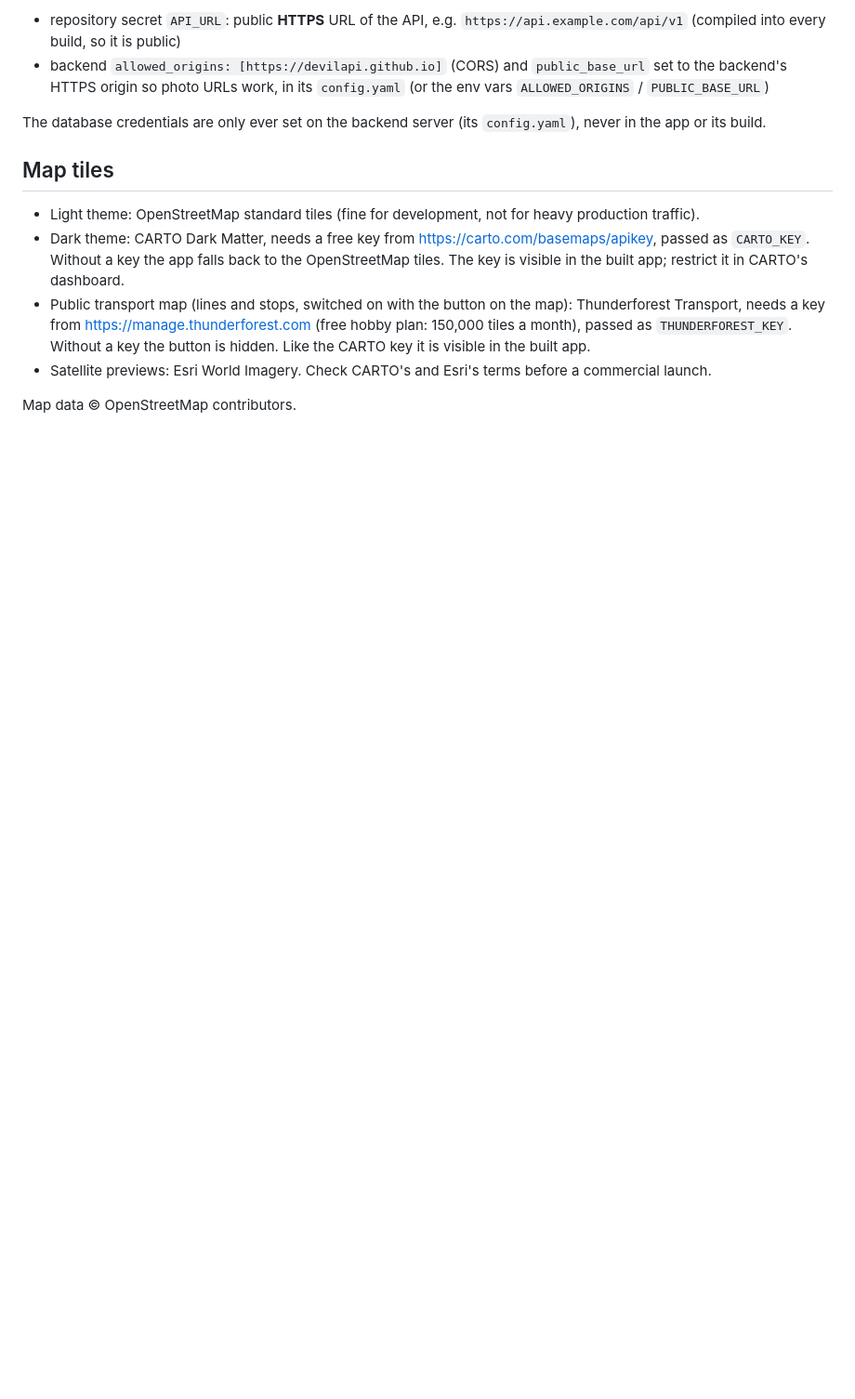
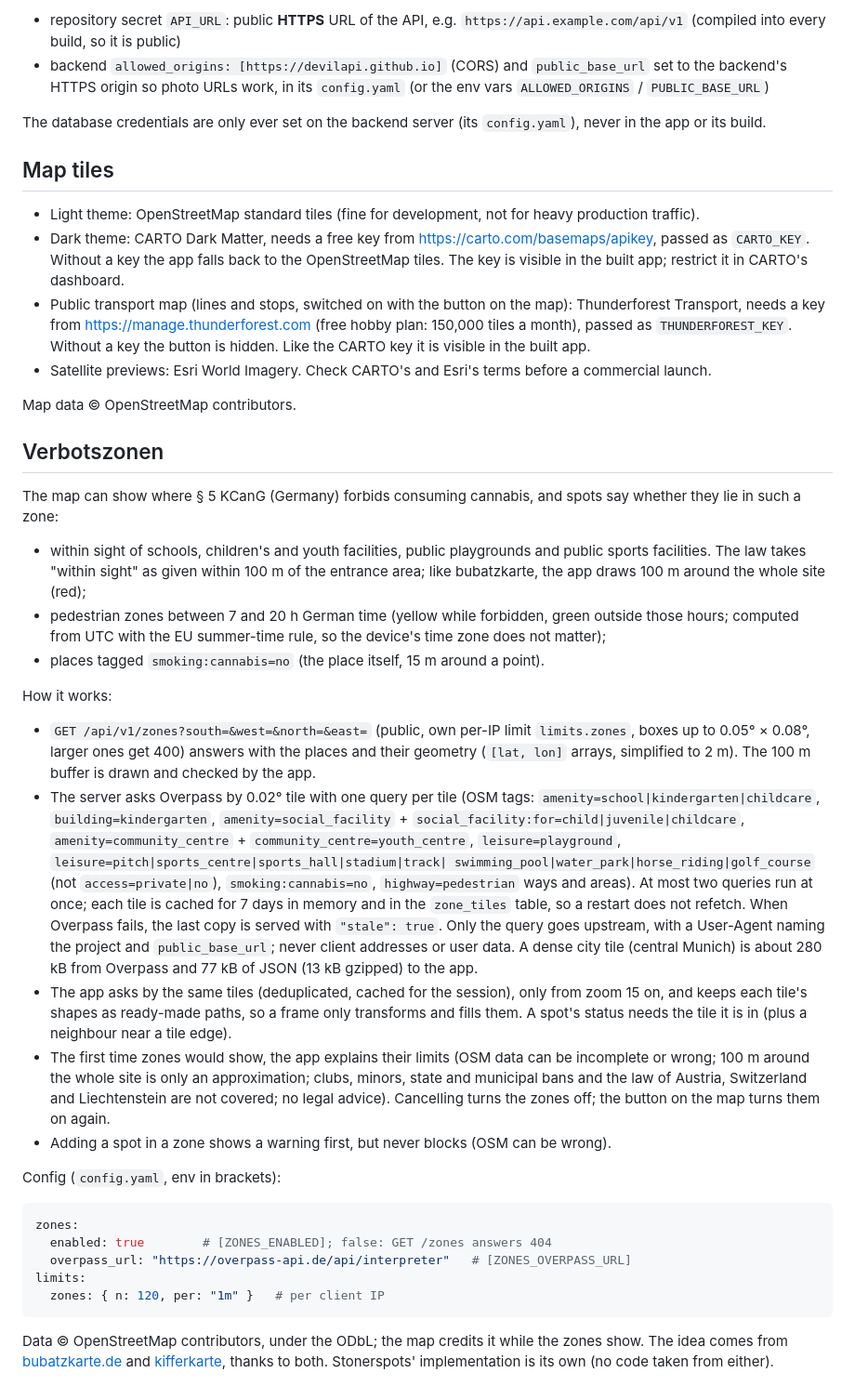
Before and after one commit to devilAPI/stonerspots, a Markdown page: README.md, the part around the change. Shown at 93% size. Drawn GitHub-style; blank space fills up the shorter version.

Commit message:
docs: Verbotszonen (how it works, data and licence, config, credits)
Co-Authored-By: Claude Opus 5.5 <noreply@anthropic.com>
Claude-Session: https://claude.ai/code/session_01FVN6i3zEjHdyKjB3PtQUD6

````diff
--- a/README.md
+++ b/README.md
@@ -444,3 +444,63 @@ The database credentials are only ever set on the backend server (its
   a commercial launch.
 
 Map data © OpenStreetMap contributors.
+
+## Verbotszonen
+
+The map can show where § 5 KCanG (Germany) forbids consuming cannabis, and
+spots say whether they lie in such a zone:
+
+- within sight of schools, children's and youth facilities, public
+  playgrounds and public sports facilities. The law takes "within sight" as
+  given within 100 m of the entrance area; like bubatzkarte, the app draws
+  100 m around the whole site (red);
+- pedestrian zones between 7 and 20 h German time (yellow while forbidden,
+  green outside those hours; computed from UTC with the EU summer-time rule,
+  so the device's time zone does not matter);
+- places tagged `smoking:cannabis=no` (the place itself, 15 m around a point).
+
+How it works:
+
+- `GET /api/v1/zones?south=&west=&north=&east=` (public, own per-IP limit
+  `limits.zones`, boxes up to 0.05° × 0.08°, larger ones get 400) answers with
+  the places and their geometry (`[lat, lon]` arrays, simplified to 2 m).
+  The 100 m buffer is drawn and checked by the app.
+- The server asks Overpass by 0.02° tile with one query per tile (OSM tags:
+  `amenity=school|kindergarten|childcare`, `building=kindergarten`,
+  `amenity=social_facility` + `social_facility:for=child|juvenile|childcare`,
+  `amenity=community_centre` + `community_centre=youth_centre`,
+  `leisure=playground`, `leisure=pitch|sports_centre|sports_hall|stadium|track|
+  swimming_pool|water_park|horse_riding|golf_course` (not `access=private|no`),
+  `smoking:cannabis=no`, `highway=pedestrian` ways and areas). At most two
+  queries run at once; each tile is cached for 7 days in memory and in the
+  `zone_tiles` table, so a restart does not refetch. When Overpass fails, the
+  last copy is served with `"stale": true`. Only the query goes upstream,
+  with a User-Agent naming the project and `public_base_url`; never client
+  addresses or user data. A dense city tile (central Munich) is about 280 kB
+  from Overpass and 77 kB of JSON (13 kB gzipped) to the app.
+- The app asks by the same tiles (deduplicated, cached for the session), only
+  from zoom 15 on, and keeps each tile's shapes as ready-made paths, so a
+  frame only transforms and fills them. A spot's status needs the tile it is
+  in (plus a neighbour near a tile edge).
+- The first time zones would show, the app explains their limits (OSM data
+  can be incomplete or wrong; 100 m around the whole site is only an
+  approximation; clubs, minors, state and municipal bans and the law of
+  Austria, Switzerland and Liechtenstein are not covered; no legal advice).
+  Cancelling turns the zones off; the button on the map turns them on again.
+- Adding a spot in a zone shows a warning first, but never blocks (OSM can be
+  wrong).
+
+Config (`config.yaml`, env in brackets):
+
+```yaml
+zones:
+  enabled: true        # [ZONES_ENABLED]; false: GET /zones answers 404
+  overpass_url: "https://overpass-api.de/api/interpreter"   # [ZONES_OVERPASS_URL]
+limits:
+  zones: { n: 120, per: "1m" }   # per client IP
+```
+
+Data © OpenStreetMap contributors, under the ODbL; the map credits it while
+the zones show. The idea comes from [bubatzkarte.de](https://bubatzkarte.de)
+and [kifferkarte](https://github.com/Y0ngg4n/kifferkarte), thanks to both.
+Stonerspots' implementation is its own (no code taken from either).
````
